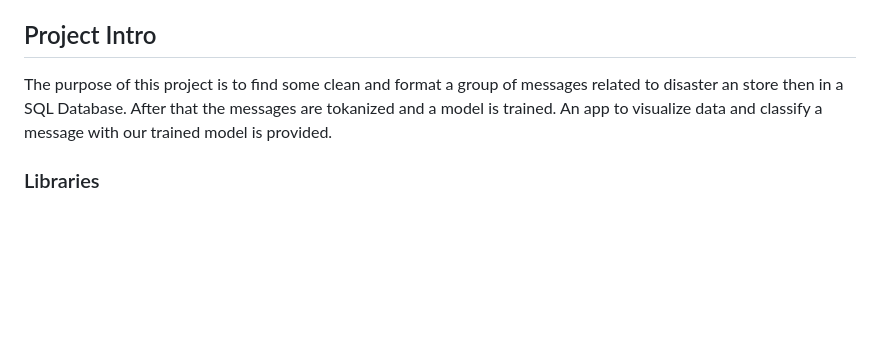
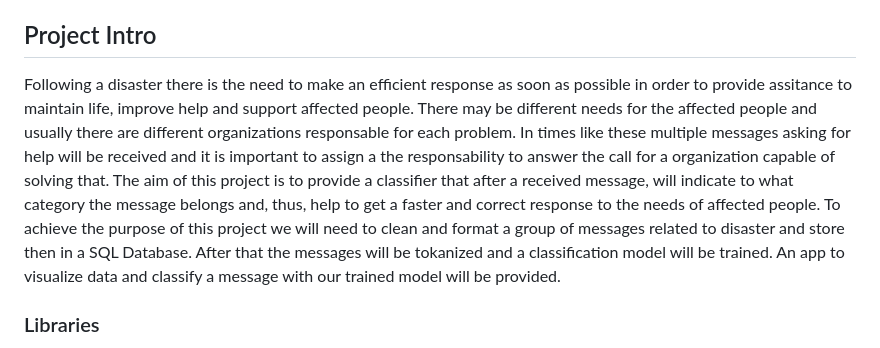
Before and after one commit to matheusamc/udacity_datascience_nanodegree_disasterresponse, a Markdown page: README.md, the part around the change. Rendered like a GitHub page; blank space fills up the shorter version.

```diff
--- a/README.md
+++ b/README.md
@@ -5,7 +5,7 @@
 
 <h2>Project Intro</h2>
 
-<p>The purpose of this project is to find some clean and format a group of messages related to disaster an store then in a SQL Database. After that the messages are tokanized and a model is trained. An app to visualize data and classify a message with our trained model is provided.</p>
+<p>Following a disaster there is the need to make an efficient response as soon as possible in order to provide assitance to maintain life, improve help and support affected people. There may be different needs for the affected people and usually there are different organizations responsable for each problem. In times like these multiple messages asking for help will be received and it is important to assign a the responsability to answer the call for a organization capable of solving that. The aim of this project is to provide a classifier that after a received message, will indicate to what category the message belongs and, thus, help to get a faster and correct response to the needs of affected people. To achieve the purpose of this project we will need to clean and format a group of messages related to disaster and store then in a SQL Database. After that the messages will be tokanized and a classification model will be trained. An app to visualize data and classify a message with our trained model will be provided.</p>
 
 <h3>Libraries</h3>
 <ul>
```
